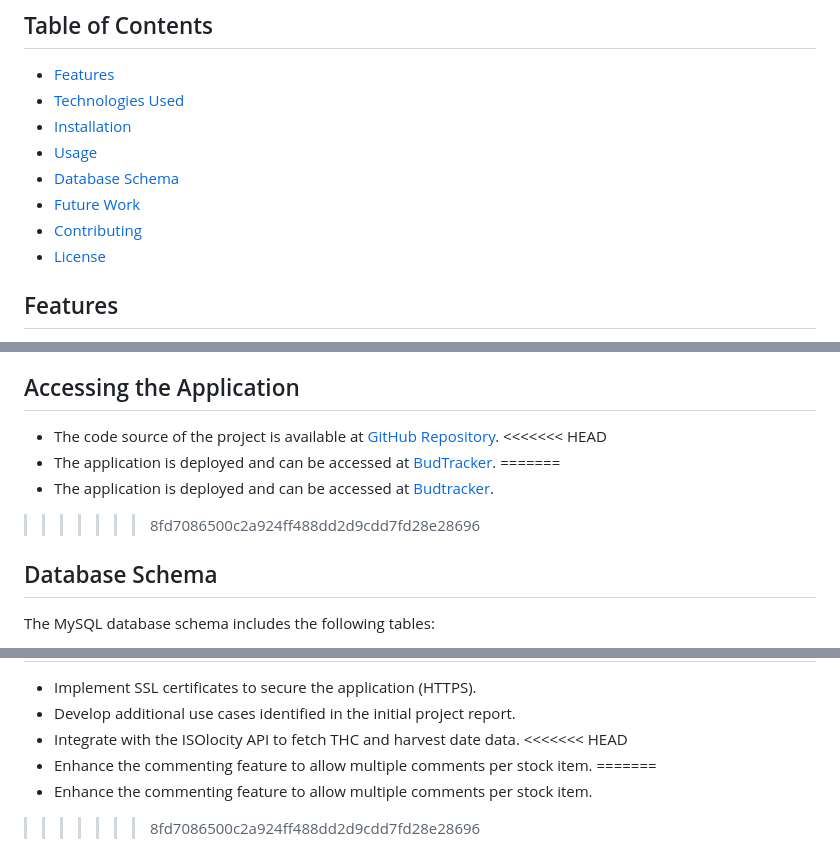
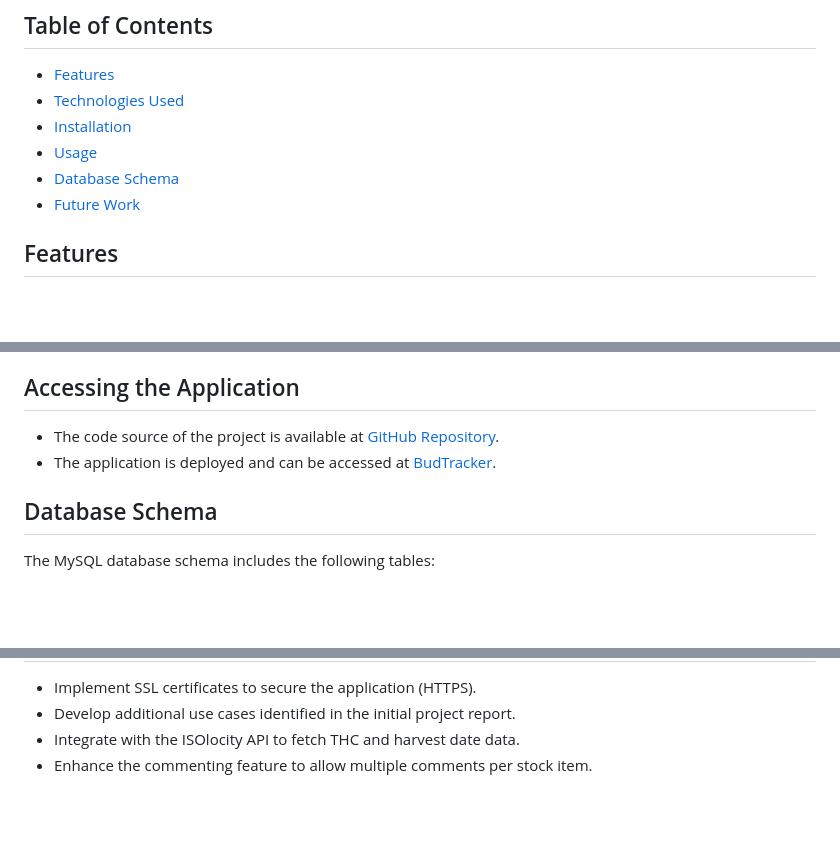
Before and after one commit to SauceGenius/Inventory_manager_web_interface, a Markdown page: README.md, 3 parts joined by grey strips. Drawn GitHub-style; blank space fills up the shorter version.

```diff
--- a/README.md
+++ b/README.md
@@ -9,8 +9,6 @@ This project is an inventory management web application developed as part of my
 - [Usage](#usage)
 - [Database Schema](#database-schema)
 - [Future Work](#future-work)
-- [Contributing](#contributing)
-- [License](#license)
 
 ## Features
 - User registration and authentication with admin approval.
@@ -66,11 +64,7 @@ The application is designed to be used internally by the sales team of a cannabi
 
 ## Accessing the Application
 - The code source of the project is available at [GitHub Repository](https://github.com/SauceGenius/Inventory_manager_web_interface).
-<<<<<<< HEAD
 - The application is deployed and can be accessed at [BudTracker](http://budtracker.gch2dzghanfmdhbn.canadaeast.azurecontainer.io/).
-=======
-- The application is deployed and can be accessed at [Budtracker](http://budtracker.gch2dzghanfmdhbn.canadaeast.azurecontainer.io/).
->>>>>>> 8fd7086500c2a924ff488dd2d9cdd7fd28e28696
 
 ## Database Schema
 The MySQL database schema includes the following tables:
@@ -86,8 +80,4 @@ The MySQL database schema includes the following tables:
 - Implement SSL certificates to secure the application (HTTPS).
 - Develop additional use cases identified in the initial project report.
 - Integrate with the ISOlocity API to fetch THC and harvest date data.
-<<<<<<< HEAD
 - Enhance the commenting feature to allow multiple comments per stock item.
-=======
-- Enhance the commenting feature to allow multiple comments per stock item.
->>>>>>> 8fd7086500c2a924ff488dd2d9cdd7fd28e28696
```
